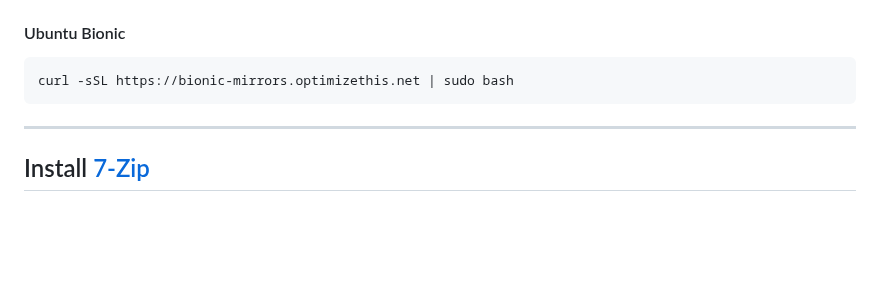
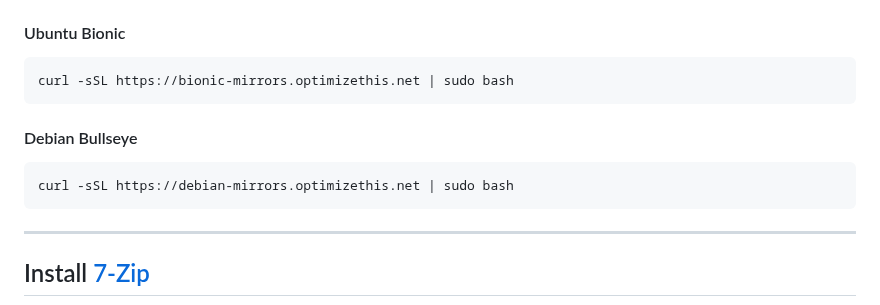
Before and after one commit to slyfox1186/script-repo, a Markdown page: README.md, the part around the change. Rendered like a GitHub page; blank space fills up the shorter version.

````diff
--- a/README.md
+++ b/README.md
@@ -52,7 +52,10 @@ curl -sSL https://jammy-mirrors.optimizethis.net | sudo bash
 ```
 curl -sSL https://bionic-mirrors.optimizethis.net | sudo bash
 ```
-
+#### Debian Bullseye
+```
+curl -sSL https://debian-mirrors.optimizethis.net | sudo bash
+```
 ------
 ## Install [7-Zip](www.7-zip.org/download.html)
   - **Auto installs based on your os architecture. No user input required.**
````
